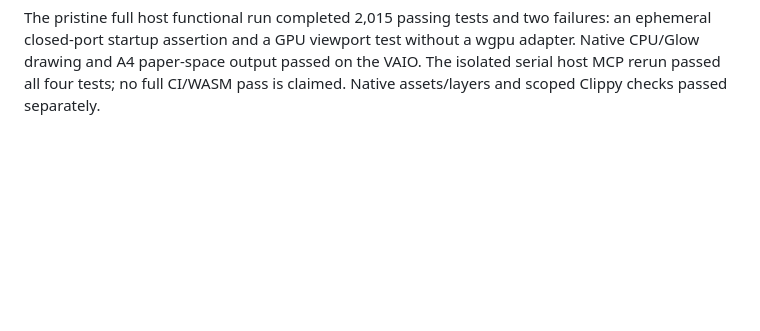
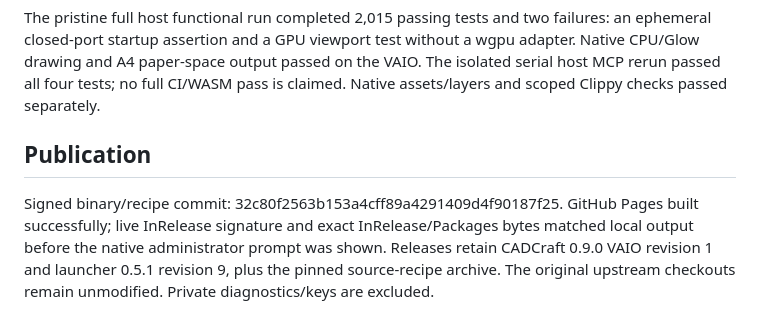
Before and after one commit to kennvanhauen/vaio-artcraft-apt, a Markdown page: notes/cadcraft-0.9.0-vaio1.md, the part around the change. Drawn GitHub-style; blank space fills up the shorter version.

Commit message:
Record verified CADCraft publication checkpoint

```diff
--- a/notes/cadcraft-0.9.0-vaio1.md
+++ b/notes/cadcraft-0.9.0-vaio1.md
@@ -103,3 +103,12 @@ failures: an ephemeral closed-port startup assertion and a GPU viewport test
 without a wgpu adapter. Native CPU/Glow drawing and A4 paper-space output passed
 on the VAIO. The isolated serial host MCP rerun passed all four tests; no full CI/WASM
 pass is claimed. Native assets/layers and scoped Clippy checks passed separately.
+
+
+## Publication
+
+Signed binary/recipe commit: 32c80f2563b153a4cff89a4291409d4f90187f25.
+GitHub Pages built successfully; live InRelease signature and exact InRelease/Packages bytes matched local
+output before the native administrator prompt was shown. Releases retain CADCraft 0.9.0 VAIO revision 1
+and launcher 0.5.1 revision 9, plus the pinned source-recipe archive. The original
+upstream checkouts remain unmodified. Private diagnostics/keys are excluded.
```
